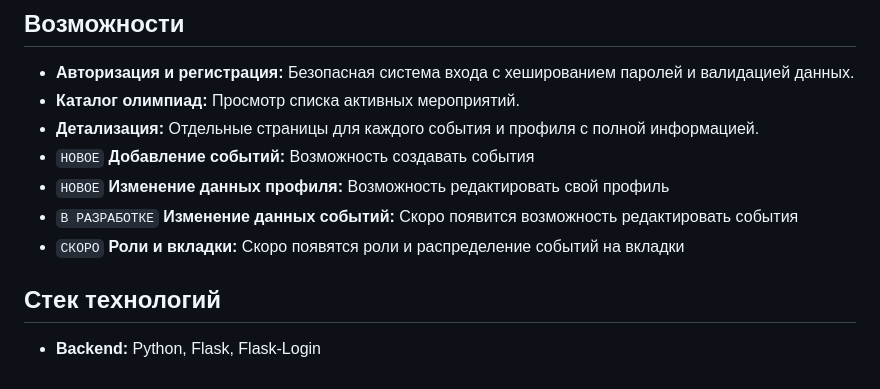
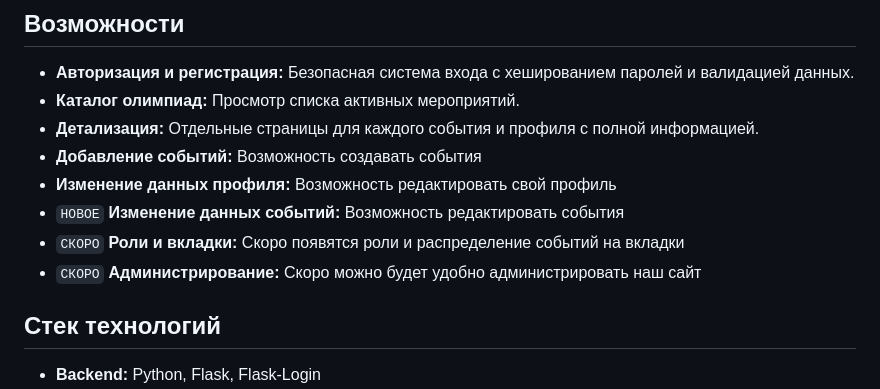
Before and after one commit to SHAMBALENOK/Papaya, a Markdown page: README.md, the part around the change. Rendered like a GitHub page.

Commit message:
v0.4.2.9.5.1
update readme

```diff
--- a/README.md
+++ b/README.md
@@ -12,10 +12,11 @@ Papaya — это веб-сервис для школьников, где соб
 - **Авторизация и регистрация:**  Безопасная система входа с хешированием паролей и валидацией данных.
 - **Каталог олимпиад:**  Просмотр списка активных мероприятий.
 - **Детализация:**  Отдельные страницы для каждого события и профиля с полной информацией.
-- `НОВОЕ` **Добавление событий:**  Возможность создавать события
-- `НОВОЕ` **Изменение данных профиля:** Возможность редактировать свой профиль
-- `В РАЗРАБОТКЕ` **Изменение данных событий:** Скоро появится возможность редактировать события
+- **Добавление событий:**  Возможность создавать события
+- **Изменение данных профиля:** Возможность редактировать свой профиль
+- `НОВОЕ` **Изменение данных событий:** Возможность редактировать события
 - `СКОРО` **Роли и вкладки:** Скоро появятся роли и распределение событий на вкладки
+- `СКОРО` **Администрирование:** Скоро можно будет удобно администрировать наш сайт
 
 ## Стек технологий
 
```
